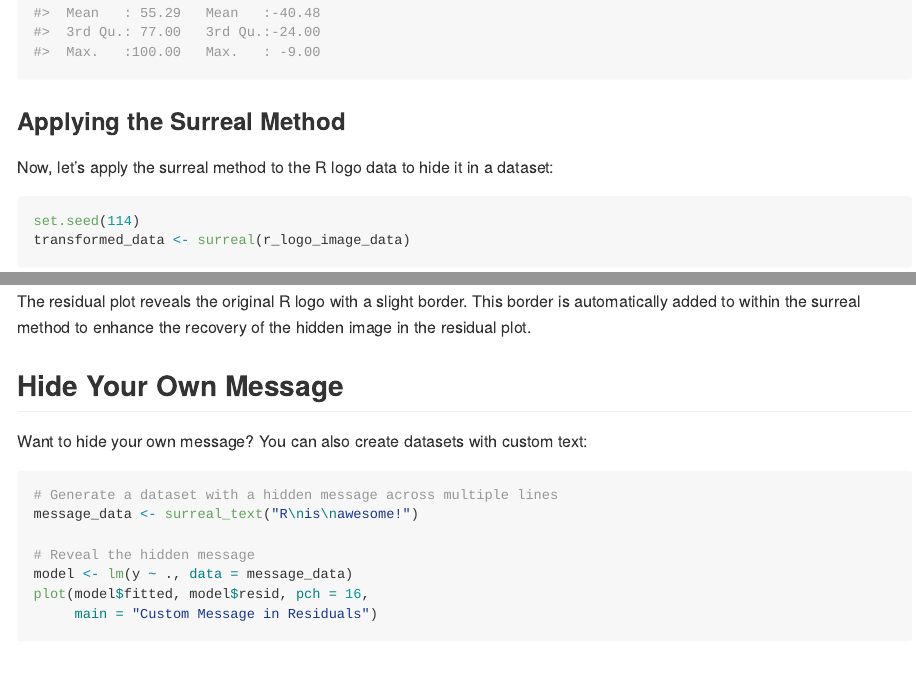
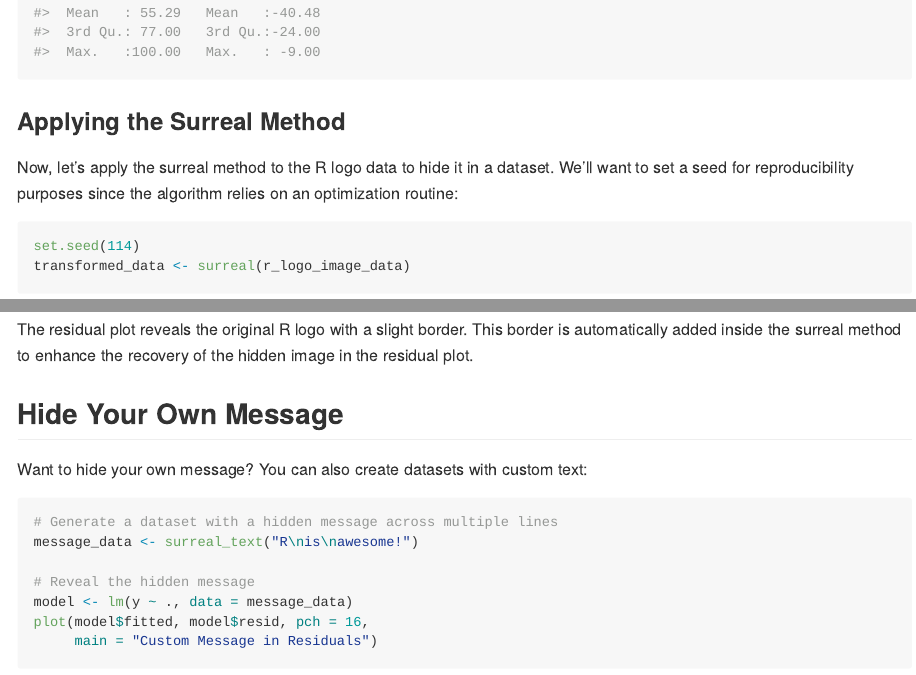
Before and after one commit to coatless-rpkg/surreal, an R Markdown document (README.Rmd): the page in a window 1100 px wide, from 1250 px down, and a second part further down, joined at a grey line. The pictures show the output file README.md that the author committed with the source, drawn offline in the style of GitHub; badge pictures from the web are left out.

Commit message:
More prose

````diff
--- a/README.Rmd
+++ b/README.Rmd
@@ -73,7 +73,9 @@ summary(r_logo_image_data)
 
 ### Applying the Surreal Method
 
-Now, let's apply the surreal method to the R logo data to hide it in a dataset:
+Now, let's apply the surreal method to the R logo data to hide it in a dataset.
+We'll want to set a seed for reproducibility purposes since the algorithm
+relies on an optimization routine:
 
 ```{r}
 #| label: apply-surreal-method
@@ -102,7 +104,7 @@ plot(model$fitted, model$resid, pch = 16,
 ```
 
 The residual plot reveals the original R logo with a slight border. This
-border is automatically added to within the surreal method to enhance the
+border is automatically added inside the surreal method to enhance the
 recovery of the hidden image in the residual plot.
 
 ## Hide Your Own Message
````
Also changed, not shown: README.md.
